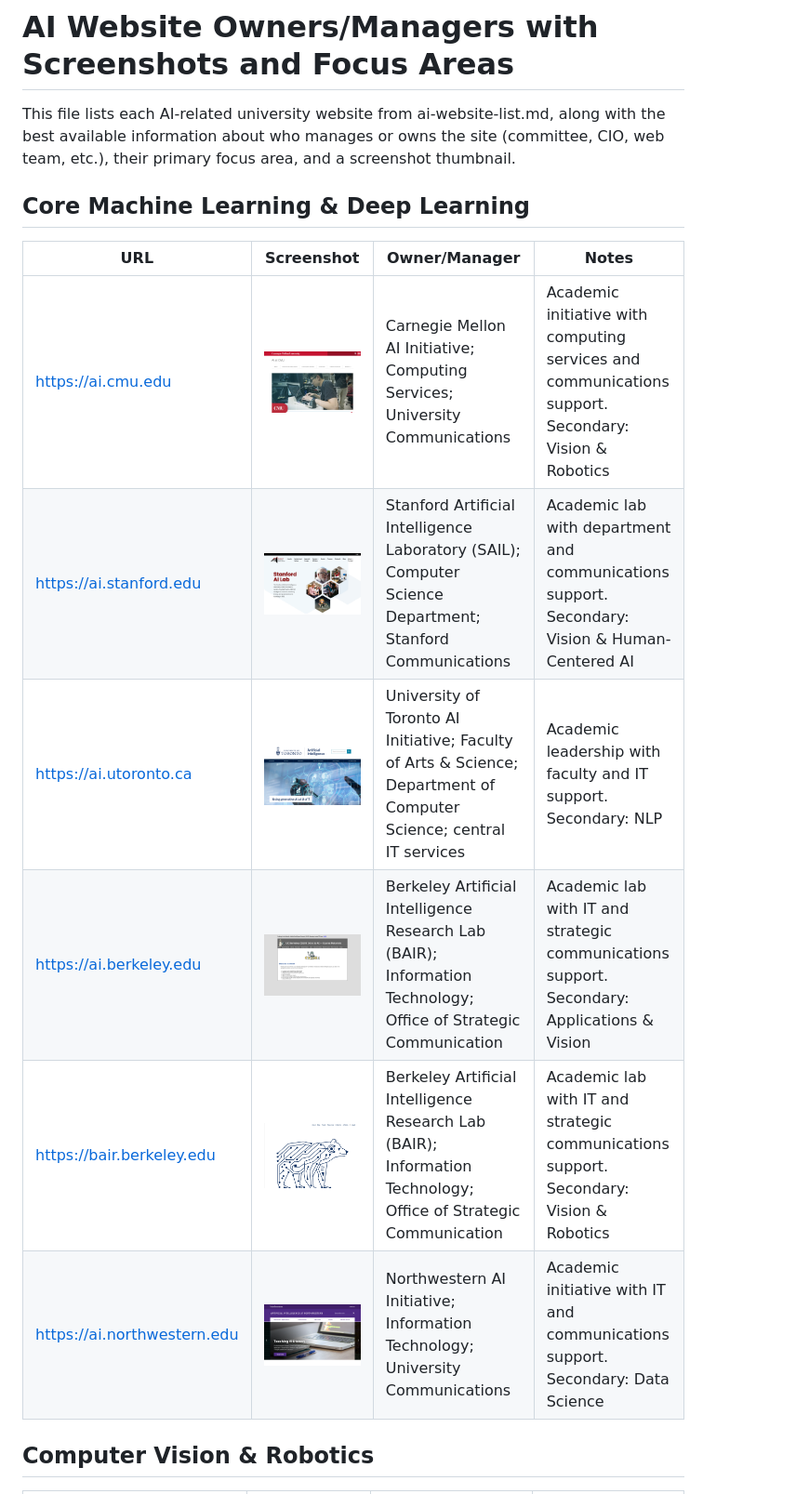
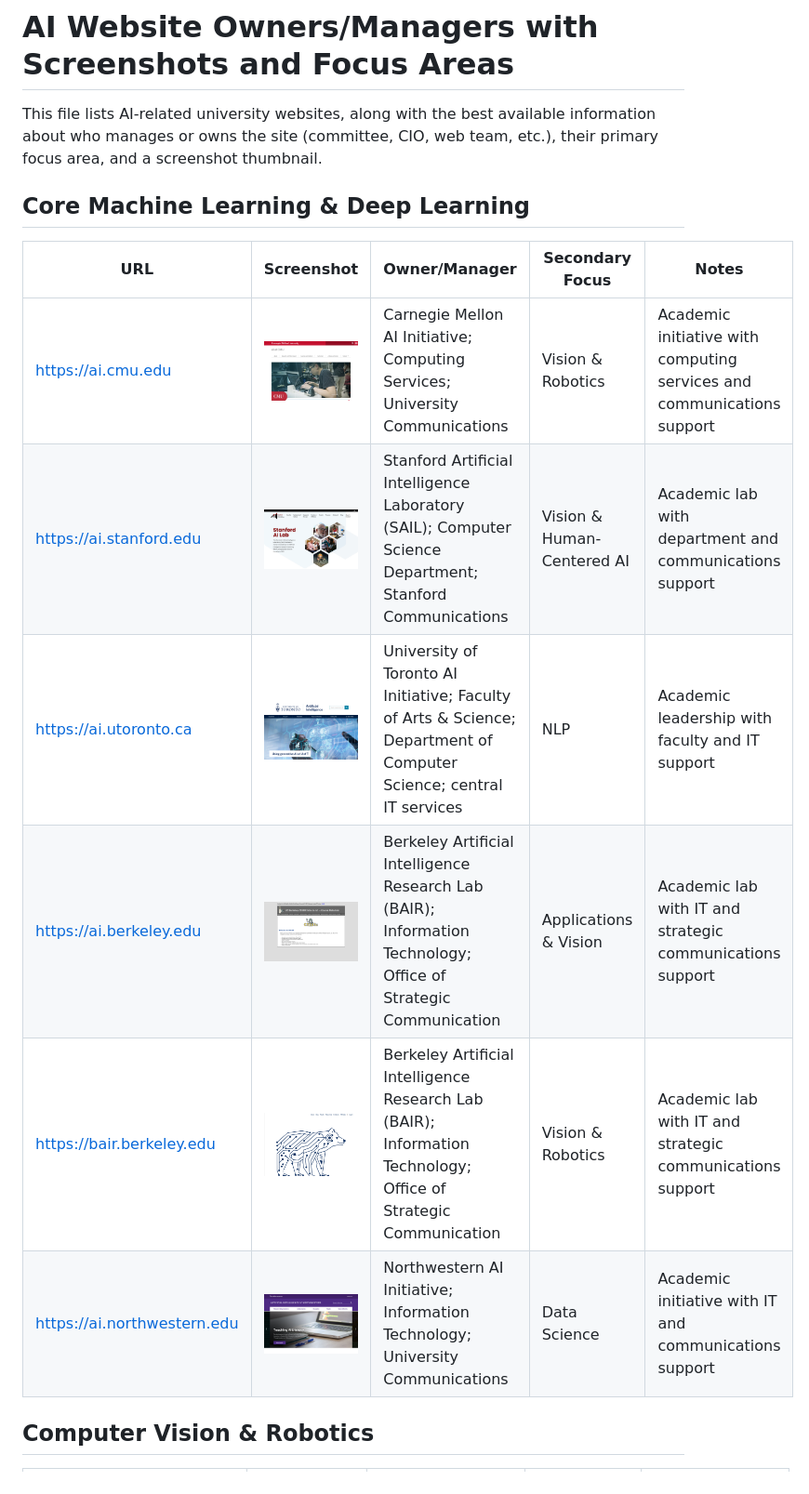
Before and after one commit to davidbasswwu/davidbasswwu.github.io, a Markdown page: ai-website-review/ai-website-owners-with-screenshots.md, the part around the change printed below. Shown: that part at 93% size. Drawn GitHub-style.

Commit message:
Add dedicated Secondary Focus column to all tables

```diff
--- a/ai-website-review/ai-website-owners-with-screenshots.md
+++ b/ai-website-review/ai-website-owners-with-screenshots.md
@@ -1,17 +1,17 @@
 # AI Website Owners/Managers with Screenshots and Focus Areas
 
-This file lists each AI-related university website from ai-website-list.md, along with the best available information about who manages or owns the site (committee, CIO, web team, etc.), their primary focus area, and a screenshot thumbnail.
+This file lists AI-related university websites, along with the best available information about who manages or owns the site (committee, CIO, web team, etc.), their primary focus area, and a screenshot thumbnail.
 
 ## Core Machine Learning & Deep Learning
 
-| URL | Screenshot | Owner/Manager | Notes |
-|-----|------------|---------------|-------|
-| https://ai.cmu.edu | ![CMU AI](screenshots/ai.cmu.edu.png) | Carnegie Mellon AI Initiative; Computing Services; University Communications | Academic initiative with computing services and communications support. Secondary: Vision & Robotics |
-| https://ai.stanford.edu | ![Stanford AI](screenshots/ai.stanford.edu.png) | Stanford Artificial Intelligence Laboratory (SAIL); Computer Science Department; Stanford Communications | Academic lab with department and communications support. Secondary: Vision & Human-Centered AI |
-| https://ai.utoronto.ca | ![Toronto AI](screenshots/ai.utoronto.ca.png) | University of Toronto AI Initiative; Faculty of Arts & Science; Department of Computer Science; central IT services | Academic leadership with faculty and IT support. Secondary: NLP |
-| https://ai.berkeley.edu | ![Berkeley AI](screenshots/ai.berkeley.edu.png) | Berkeley Artificial Intelligence Research Lab (BAIR); Information Technology; Office of Strategic Communication | Academic lab with IT and strategic communications support. Secondary: Applications & Vision |
-| https://bair.berkeley.edu | ![BAIR](screenshots/bair.berkeley.edu.png) | Berkeley Artificial Intelligence Research Lab (BAIR); Information Technology; Office of Strategic Communication | Academic lab with IT and strategic communications support. Secondary: Vision & Robotics |
-| https://ai.northwestern.edu | ![Northwestern AI](screenshots/ai.northwestern.edu.png) | Northwestern AI Initiative; Information Technology; University Communications | Academic initiative with IT and communications support. Secondary: Data Science |
+| URL | Screenshot | Owner/Manager | Secondary Focus | Notes |
+|-----|------------|---------------|----------------|-------|
+| https://ai.cmu.edu | ![CMU AI](screenshots/ai.cmu.edu.png) | Carnegie Mellon AI Initiative; Computing Services; University Communications | Vision & Robotics | Academic initiative with computing services and communications support |
+| https://ai.stanford.edu | ![Stanford AI](screenshots/ai.stanford.edu.png) | Stanford Artificial Intelligence Laboratory (SAIL); Computer Science Department; Stanford Communications | Vision & Human-Centered AI | Academic lab with department and communications support |
+| https://ai.utoronto.ca | ![Toronto AI](screenshots/ai.utoronto.ca.png) | University of Toronto AI Initiative; Faculty of Arts & Science; Department of Computer Science; central IT services | NLP | Academic leadership with faculty and IT support |
+| https://ai.berkeley.edu | ![Berkeley AI](screenshots/ai.berkeley.edu.png) | Berkeley Artificial Intelligence Research Lab (BAIR); Information Technology; Office of Strategic Communication | Applications & Vision | Academic lab with IT and strategic communications support |
+| https://bair.berkeley.edu | ![BAIR](screenshots/bair.berkeley.edu.png) | Berkeley Artificial Intelligence Research Lab (BAIR); Information Technology; Office of Strategic Communication | Vision & Robotics | Academic lab with IT and strategic communications support |
+| https://ai.northwestern.edu | ![Northwestern AI](screenshots/ai.northwestern.edu.png) | Northwestern AI Initiative; Information Technology; University Communications | Data Science | Academic initiative with IT and communications support |
 
 ## Computer Vision & Robotics
 
```
Also changed, not shown: other parts of ai-website-review/ai-website-owners-with-screenshots.md (+37 -59 lines).
